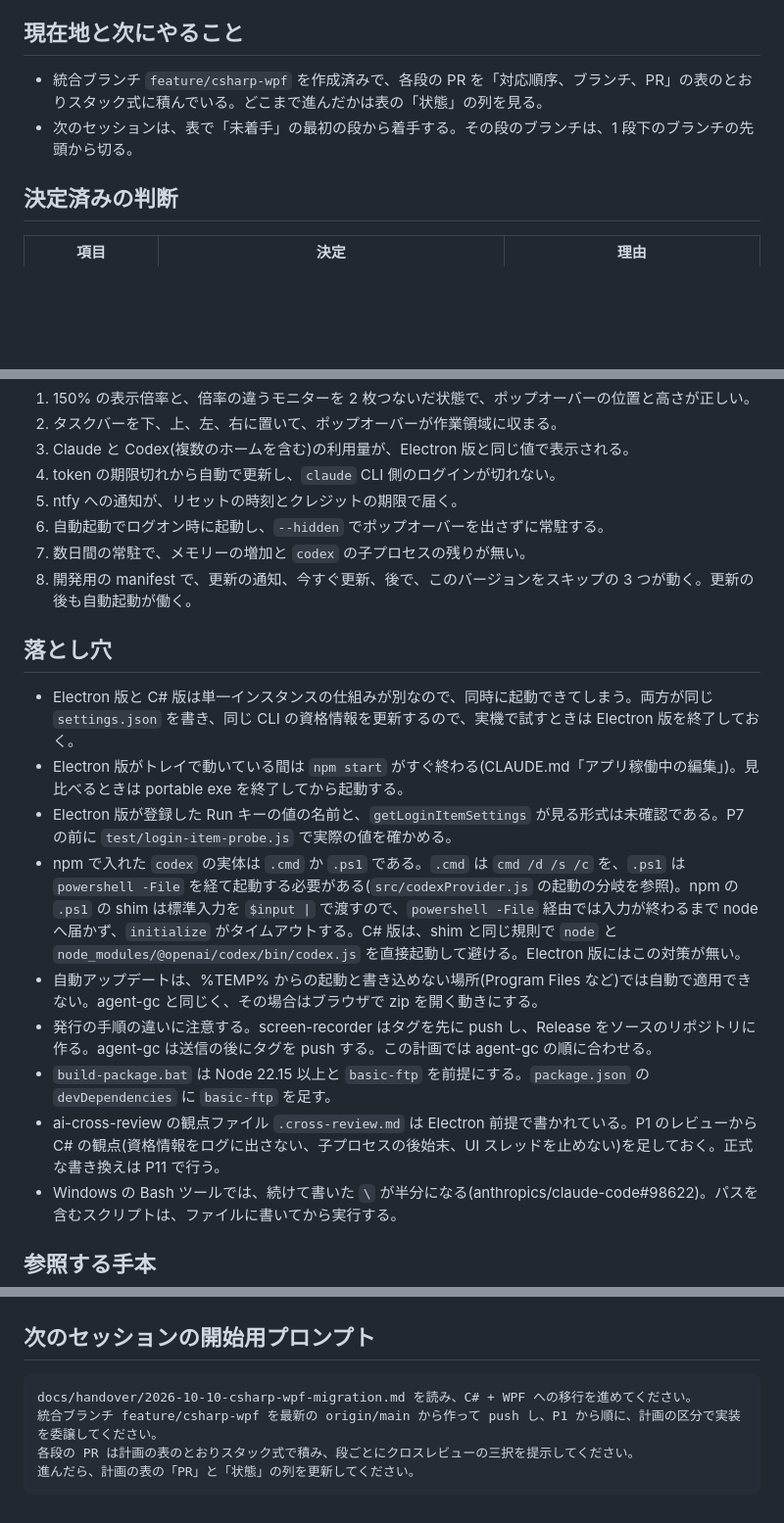
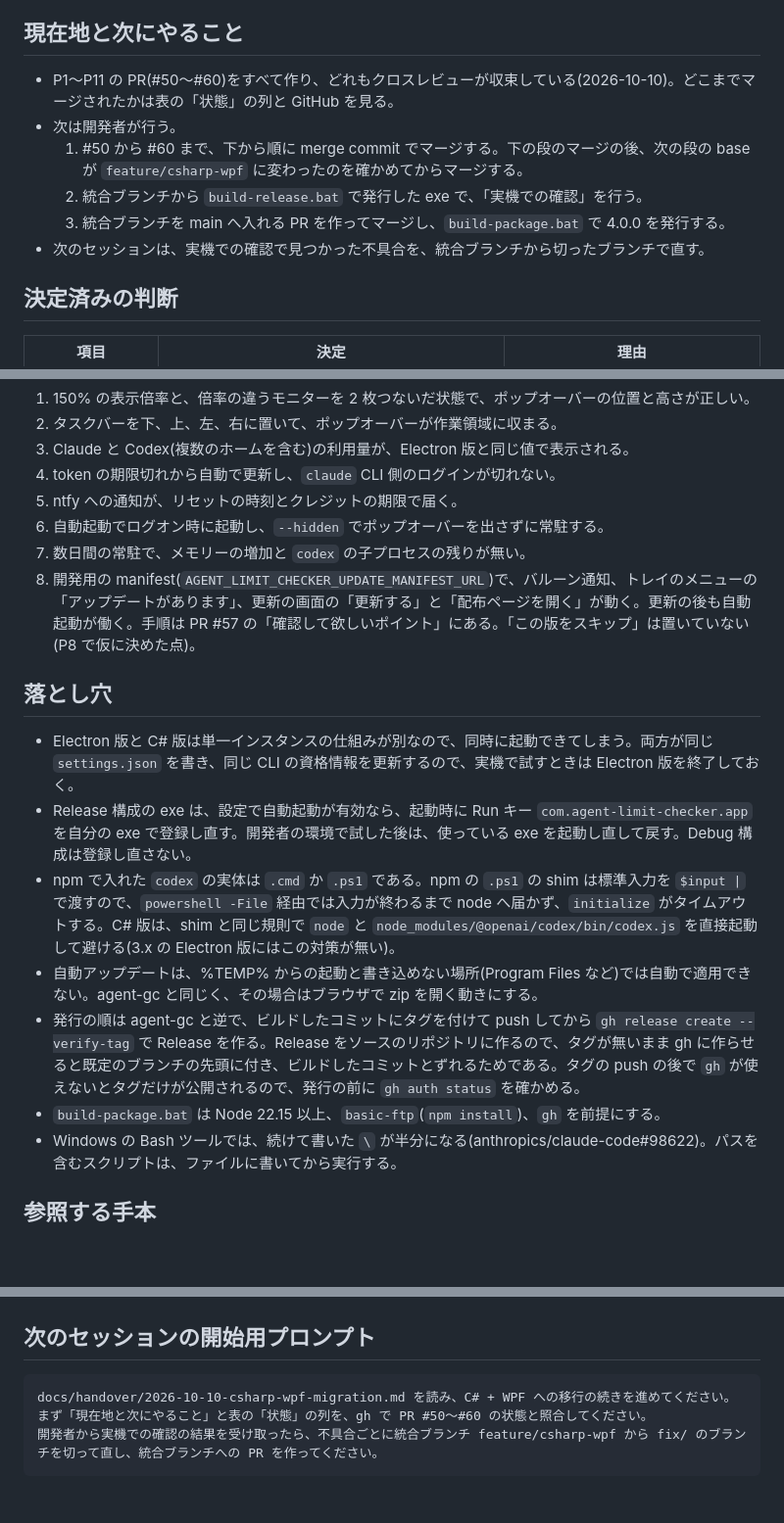
Before and after one commit to ktysne/agent-limit-checker, a Markdown page: docs/handover/2026-10-10-csharp-wpf-migration.md, 3 parts joined by grey strips. Shown at 98% size. GitHub-like rendering; blank space fills up the shorter version.

Commit message:
docs: update migration plan after all stages converged

````diff
--- a/docs/handover/2026-10-10-csharp-wpf-migration.md
+++ b/docs/handover/2026-10-10-csharp-wpf-migration.md
@@ -13,8 +13,12 @@ Electron 版(main.js、`src/`、`renderer/`、合計約 4,700 行)を C# + WPF
 
 ## 現在地と次にやること
 
-- 統合ブランチ `feature/csharp-wpf` を作成済みで、各段の PR を「対応順序、ブランチ、PR」の表のとおりスタック式に積んでいる。どこまで進んだかは表の「状態」の列を見る。
-- 次のセッションは、表で「未着手」の最初の段から着手する。その段のブランチは、1 段下のブランチの先頭から切る。
+- P1〜P11 の PR(#50〜#60)をすべて作り、どれもクロスレビューが収束している(2026-10-10)。どこまでマージされたかは表の「状態」の列と GitHub を見る。
+- 次は開発者が行う。
+  1. #50 から #60 まで、下から順に merge commit でマージする。下の段のマージの後、次の段の base が `feature/csharp-wpf` に変わったのを確かめてからマージする。
+  2. 統合ブランチから `build-release.bat` で発行した exe で、「実機での確認」を行う。
+  3. 統合ブランチを main へ入れる PR を作ってマージし、`build-package.bat` で 4.0.0 を発行する。
+- 次のセッションは、実機での確認で見つかった不具合を、統合ブランチから切ったブランチで直す。
 
 ## 決定済みの判断
 
@@ -154,18 +158,16 @@ P0 だけは文書のみの変更なので main へ向ける。
 5. ntfy への通知が、リセットの時刻とクレジットの期限で届く。
 6. 自動起動でログオン時に起動し、`--hidden` でポップオーバーを出さずに常駐する。
 7. 数日間の常駐で、メモリーの増加と `codex` の子プロセスの残りが無い。
-8. 開発用の manifest で、更新の通知、今すぐ更新、後で、このバージョンをスキップの 3 つが動く。更新の後も自動起動が働く。
+8. 開発用の manifest(`AGENT_LIMIT_CHECKER_UPDATE_MANIFEST_URL`)で、バルーン通知、トレイのメニューの「アップデートがあります」、更新の画面の「更新する」と「配布ページを開く」が動く。更新の後も自動起動が働く。手順は PR #57 の「確認して欲しいポイント」にある。「この版をスキップ」は置いていない(P8 で仮に決めた点)。
 
 ## 落とし穴
 
 - Electron 版と C# 版は単一インスタンスの仕組みが別なので、同時に起動できてしまう。両方が同じ `settings.json` を書き、同じ CLI の資格情報を更新するので、実機で試すときは Electron 版を終了しておく。
-- Electron 版がトレイで動いている間は `npm start` がすぐ終わる(CLAUDE.md「アプリ稼働中の編集」)。見比べるときは portable exe を終了してから起動する。
-- Electron 版が登録した Run キーの値の名前と、`getLoginItemSettings` が見る形式は未確認である。P7 の前に `test/login-item-probe.js` で実際の値を確かめる。
-- npm で入れた `codex` の実体は `.cmd` か `.ps1` である。`.cmd` は `cmd /d /s /c` を、`.ps1` は `powershell -File` を経て起動する必要がある(`src/codexProvider.js` の起動の分岐を参照)。npm の `.ps1` の shim は標準入力を `$input |` で渡すので、`powershell -File` 経由では入力が終わるまで node へ届かず、`initialize` がタイムアウトする。C# 版は、shim と同じ規則で `node` と `node_modules/@openai/codex/bin/codex.js` を直接起動して避ける。Electron 版にはこの対策が無い。
+- Release 構成の exe は、設定で自動起動が有効なら、起動時に Run キー `com.agent-limit-checker.app` を自分の exe で登録し直す。開発者の環境で試した後は、使っている exe を起動し直して戻す。Debug 構成は登録し直さない。
+- npm で入れた `codex` の実体は `.cmd` か `.ps1` である。npm の `.ps1` の shim は標準入力を `$input |` で渡すので、`powershell -File` 経由では入力が終わるまで node へ届かず、`initialize` がタイムアウトする。C# 版は、shim と同じ規則で `node` と `node_modules/@openai/codex/bin/codex.js` を直接起動して避ける(3.x の Electron 版にはこの対策が無い)。
 - 自動アップデートは、%TEMP% からの起動と書き込めない場所(Program Files など)では自動で適用できない。agent-gc と同じく、その場合はブラウザで zip を開く動きにする。
-- 発行の手順の違いに注意する。screen-recorder はタグを先に push し、Release をソースのリポジトリに作る。agent-gc は送信の後にタグを push する。この計画では agent-gc の順に合わせる。
-- `build-package.bat` は Node 22.15 以上と `basic-ftp` を前提にする。`package.json` の `devDependencies` に `basic-ftp` を足す。
-- ai-cross-review の観点ファイル `.cross-review.md` は Electron 前提で書かれている。P1 のレビューから C# の観点(資格情報をログに出さない、子プロセスの後始末、UI スレッドを止めない)を足しておく。正式な書き換えは P11 で行う。
+- 発行の順は agent-gc と逆で、ビルドしたコミットにタグを付けて push してから `gh release create --verify-tag` で Release を作る。Release をソースのリポジトリに作るので、タグが無いまま gh に作らせると既定のブランチの先頭に付き、ビルドしたコミットとずれるためである。タグの push の後で `gh` が使えないとタグだけが公開されるので、発行の前に `gh auth status` を確かめる。
+- `build-package.bat` は Node 22.15 以上、`basic-ftp`(`npm install`)、`gh` を前提にする。
 - Windows の Bash ツールでは、続けて書いた `\` が半分になる(anthropics/claude-code#98622)。パスを含むスクリプトは、ファイルに書いてから実行する。
 
 ## 参照する手本
@@ -183,8 +185,7 @@ P0 だけは文書のみの変更なので main へ向ける。
 ## 次のセッションの開始用プロンプト
 
 ```text
-docs/handover/2026-10-10-csharp-wpf-migration.md を読み、C# + WPF への移行を進めてください。
-統合ブランチ feature/csharp-wpf を最新の origin/main から作って push し、P1 から順に、計画の区分で実装を委譲してください。
-各段の PR は計画の表のとおりスタック式で積み、段ごとにクロスレビューの三択を提示してください。
-進んだら、計画の表の「PR」と「状態」の列を更新してください。
+docs/handover/2026-10-10-csharp-wpf-migration.md を読み、C# + WPF への移行の続きを進めてください。
+まず「現在地と次にやること」と表の「状態」の列を、gh で PR #50〜#60 の状態と照合してください。
+開発者から実機での確認の結果を受け取ったら、不具合ごとに統合ブランチ feature/csharp-wpf から fix/ のブランチを切って直し、統合ブランチへの PR を作ってください。
 ```
````
Also changed, not shown: other parts of docs/handover/2026-10-10-csharp-wpf-migration.md (+1 -1 lines).
